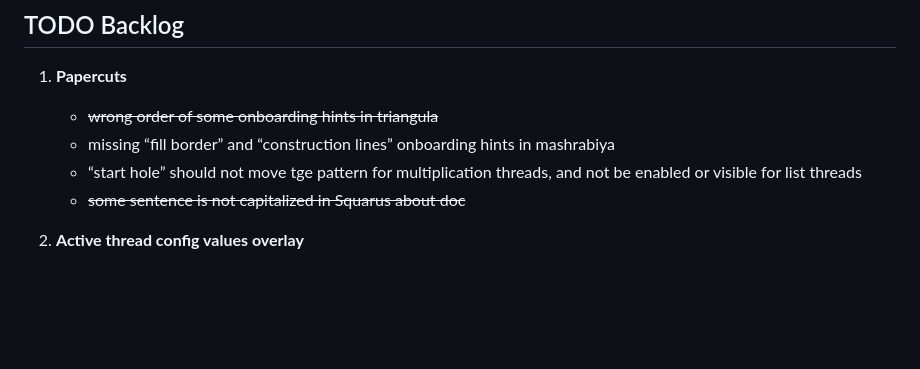
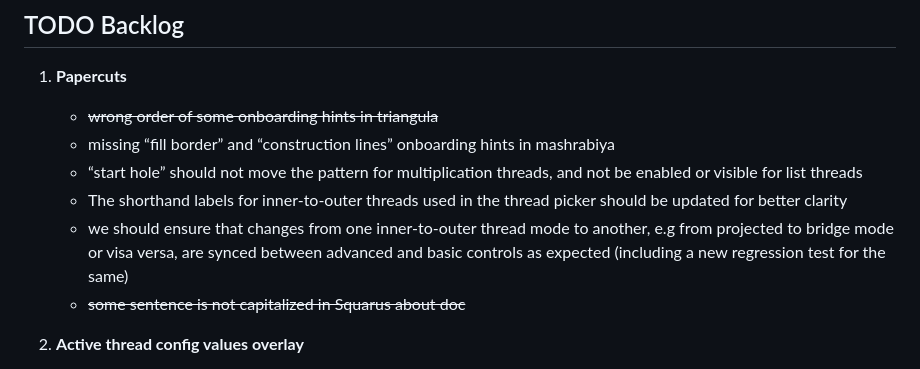
Before and after one commit to jburb/curve_stitcher, a Markdown page: README.md, the part around the change. Drawn GitHub-style; blank space fills up the shorter version.

Commit message:
more papercut roadmap items

```diff
--- a/README.md
+++ b/README.md
@@ -353,7 +353,9 @@ This section describes the practical steps for adding a new experience named zoo
 1. **Papercuts**
      - ~~wrong order of some onboarding hints in triangula~~
      - missing “fill border” and “construction lines” onboarding hints in mashrabiya
-     - “start hole” should not move tge pattern for multiplication threads, and not be enabled or visible for list threads
+     - “start hole” should not move the pattern for multiplication threads, and not be enabled or visible for list threads
+     - The shorthand labels for inner-to-outer threads used in the thread picker should be updated for better clarity
+     - we should ensure that changes from one inner-to-outer thread mode to another, e.g from projected to bridge mode or visa versa, are synced between advanced and basic controls as expected (including a new regression test for the same)
      - ~~some sentence is not capitalized in Squarus about doc~~
 
 1. **Active thread config values overlay**
```
